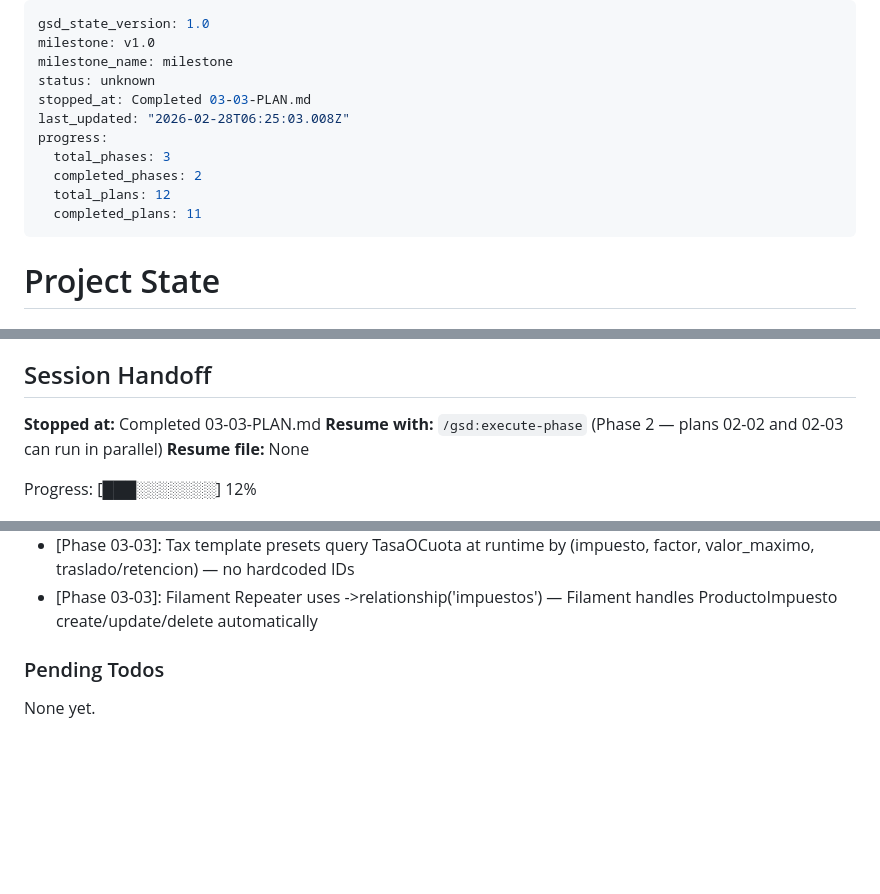
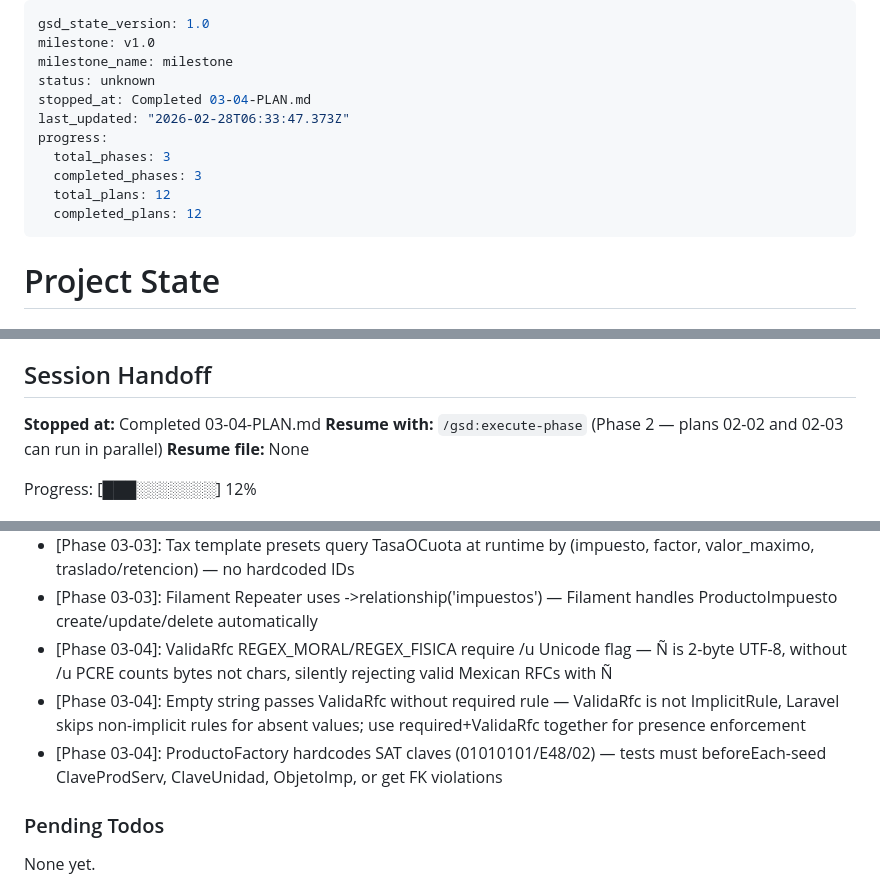
Before and after one commit to aarongmx/FacturacionLoop, a Markdown page: .planning/STATE.md, 3 parts joined by grey strips. GitHub-like rendering; blank space fills up the shorter version.

Commit message:
docs(03-04): complete Phase 3 model and ValidaRfc tests plan
- 03-04-SUMMARY.md created: 50 tests / 80 assertions across EmisorTest, ReceptorTest, ProductoTest, ValidaRfcTest
- STATE.md updated with decisions and session position
- ROADMAP.md updated: Phase 03 now shows 4/4 plans complete (Complete status)
- Auto-fixed bugs documented: /u Unicode flag for ValidaRfc Ñ support, FK seeding patterns for test isolation

```diff
--- a/.planning/STATE.md
+++ b/.planning/STATE.md
@@ -3,13 +3,13 @@ gsd_state_version: 1.0
 milestone: v1.0
 milestone_name: milestone
 status: unknown
-stopped_at: Completed 03-03-PLAN.md
-last_updated: "2026-02-28T06:25:03.008Z"
+stopped_at: Completed 03-04-PLAN.md
+last_updated: "2026-02-28T06:33:47.373Z"
 progress:
   total_phases: 3
-  completed_phases: 2
+  completed_phases: 3
   total_plans: 12
-  completed_plans: 11
+  completed_plans: 12
 ---
 
 # Project State
@@ -30,7 +30,7 @@ Last activity: 2026-02-28 — Plan 02-01 complete: CSD data layer (model, enum,
 
 ## Session Handoff
 
-**Stopped at:** Completed 03-03-PLAN.md
+**Stopped at:** Completed 03-04-PLAN.md
 **Resume with:** `/gsd:execute-phase` (Phase 2 — plans 02-02 and 02-03 can run in parallel)
 **Resume file:** None
 
@@ -109,6 +110,9 @@ Recent decisions affecting current work:
 - [Phase 03-03]: ClaveProdServ and ClaveUnidad selects use getSearchResultsUsing() with 50-result limit — avoids loading 53K/2K rows as options
 - [Phase 03-03]: Tax template presets query TasaOCuota at runtime by (impuesto, factor, valor_maximo, traslado/retencion) — no hardcoded IDs
 - [Phase 03-03]: Filament Repeater uses ->relationship('impuestos') — Filament handles ProductoImpuesto create/update/delete automatically
+- [Phase 03-04]: ValidaRfc REGEX_MORAL/REGEX_FISICA require /u Unicode flag — Ñ is 2-byte UTF-8, without /u PCRE counts bytes not chars, silently rejecting valid Mexican RFCs with Ñ
+- [Phase 03-04]: Empty string passes ValidaRfc without required rule — ValidaRfc is not ImplicitRule, Laravel skips non-implicit rules for absent values; use required+ValidaRfc together for presence enforcement
+- [Phase 03-04]: ProductoFactory hardcodes SAT claves (01010101/E48/02) — tests must beforeEach-seed ClaveProdServ, ClaveUnidad, ObjetoImp, or get FK violations
 
 ### Pending Todos
 
```
Also changed, not shown: other parts of .planning/STATE.md (+1 -0 lines), 1 other file.
